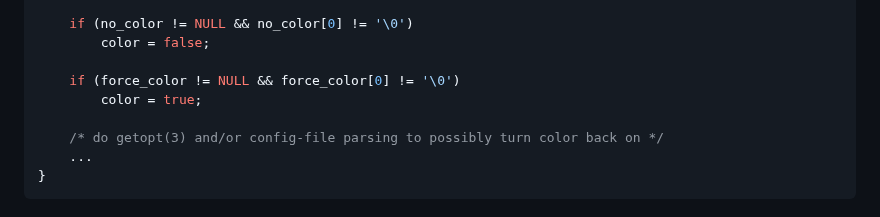
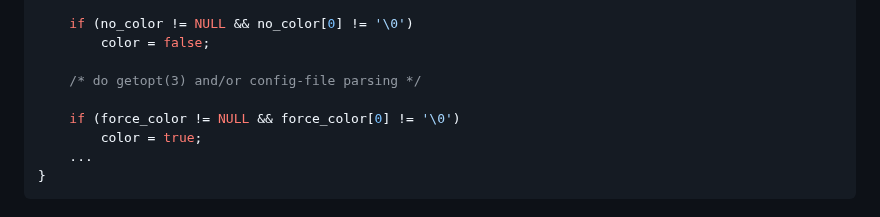
Before and after one commit to donatj/force-color.org, a Markdown page: index.md, the part around the change. Drawn GitHub-style.

````diff
--- a/index.md
+++ b/index.md
@@ -29,10 +29,10 @@ main(int argc, char *argv[])
     if (no_color != NULL && no_color[0] != '\0')
         color = false;
 
+    /* do getopt(3) and/or config-file parsing */
+
     if (force_color != NULL && force_color[0] != '\0')
         color = true;
-
-    /* do getopt(3) and/or config-file parsing to possibly turn color back on */
     ...
 }
 ```
````
